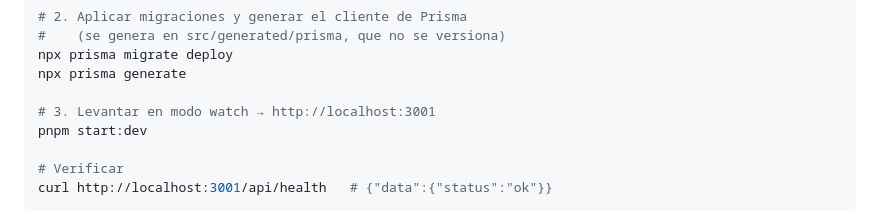
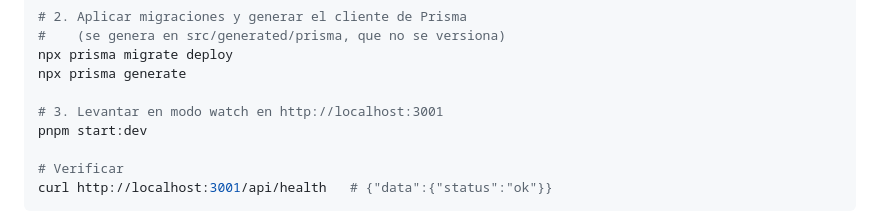
Before and after one commit to CARLOSBA90/team-baymax-code-quest-2026, a Markdown page: README.md, the part around one of its changes. Drawn GitHub-style.

Commit message:
docs(backend): quitar emoji y símbolos de la sección Backend del README

```diff
--- a/README.md
+++ b/README.md
@@ -262,7 +262,7 @@ cp .env.example .env
 npx prisma migrate deploy
 npx prisma generate
 
-# 3. Levantar en modo watch → http://localhost:3001
+# 3. Levantar en modo watch en http://localhost:3001
 pnpm start:dev
 
 # Verificar
```
Also changed, not shown: other parts of README.md (+1 -1 lines).
